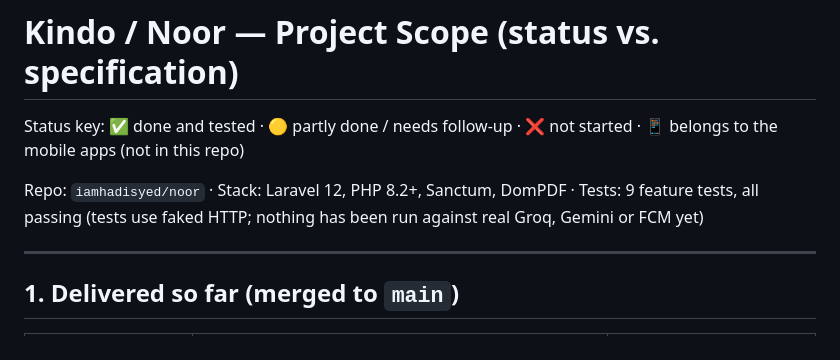
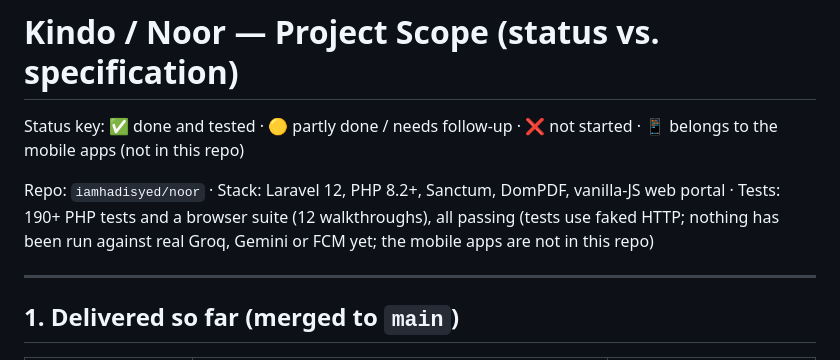
Before and after one commit to iamhadisyed/noor, a Markdown page: docs/PROJECT_SCOPE.md, the part around one of its changes. Drawn GitHub-style.

```diff
--- a/docs/PROJECT_SCOPE.md
+++ b/docs/PROJECT_SCOPE.md
@@ -2,8 +2,8 @@
 
 Status key: ✅ done and tested · 🟡 partly done / needs follow-up · ❌ not started · 📱 belongs to the mobile apps (not in this repo)
 
-Repo: `iamhadisyed/noor` · Stack: Laravel 12, PHP 8.2+, Sanctum, DomPDF · Tests: 9 feature tests, all passing
-(tests use faked HTTP; nothing has been run against real Groq, Gemini or FCM yet)
+Repo: `iamhadisyed/noor` · Stack: Laravel 12, PHP 8.2+, Sanctum, DomPDF, vanilla-JS web portal · Tests: 190+ PHP tests and a browser suite (12 walkthroughs), all passing
+(tests use faked HTTP; nothing has been run against real Groq, Gemini or FCM yet; the mobile apps are not in this repo)
 
 ---
 
```
Also changed, not shown: other parts of docs/PROJECT_SCOPE.md (+19 -16 lines).
